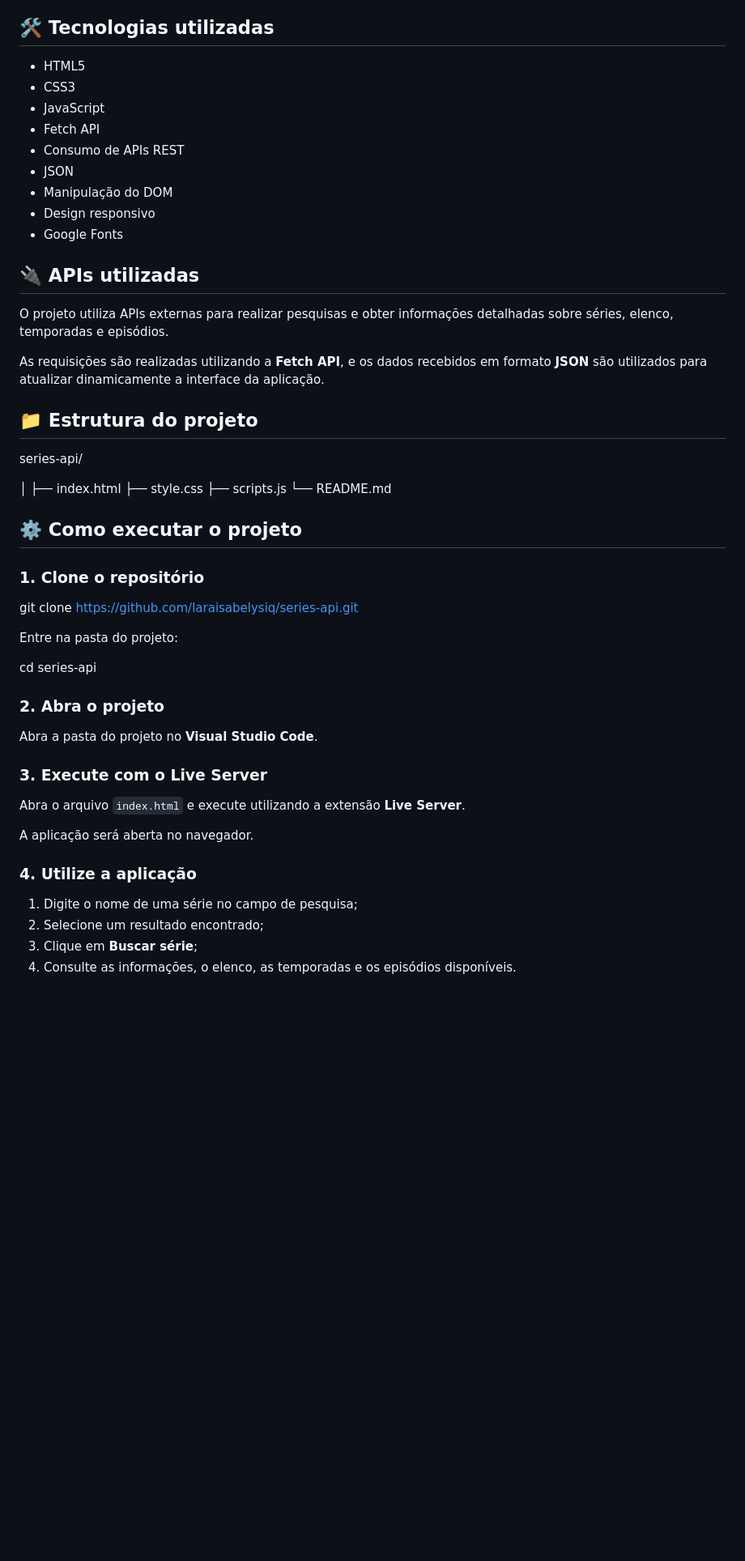
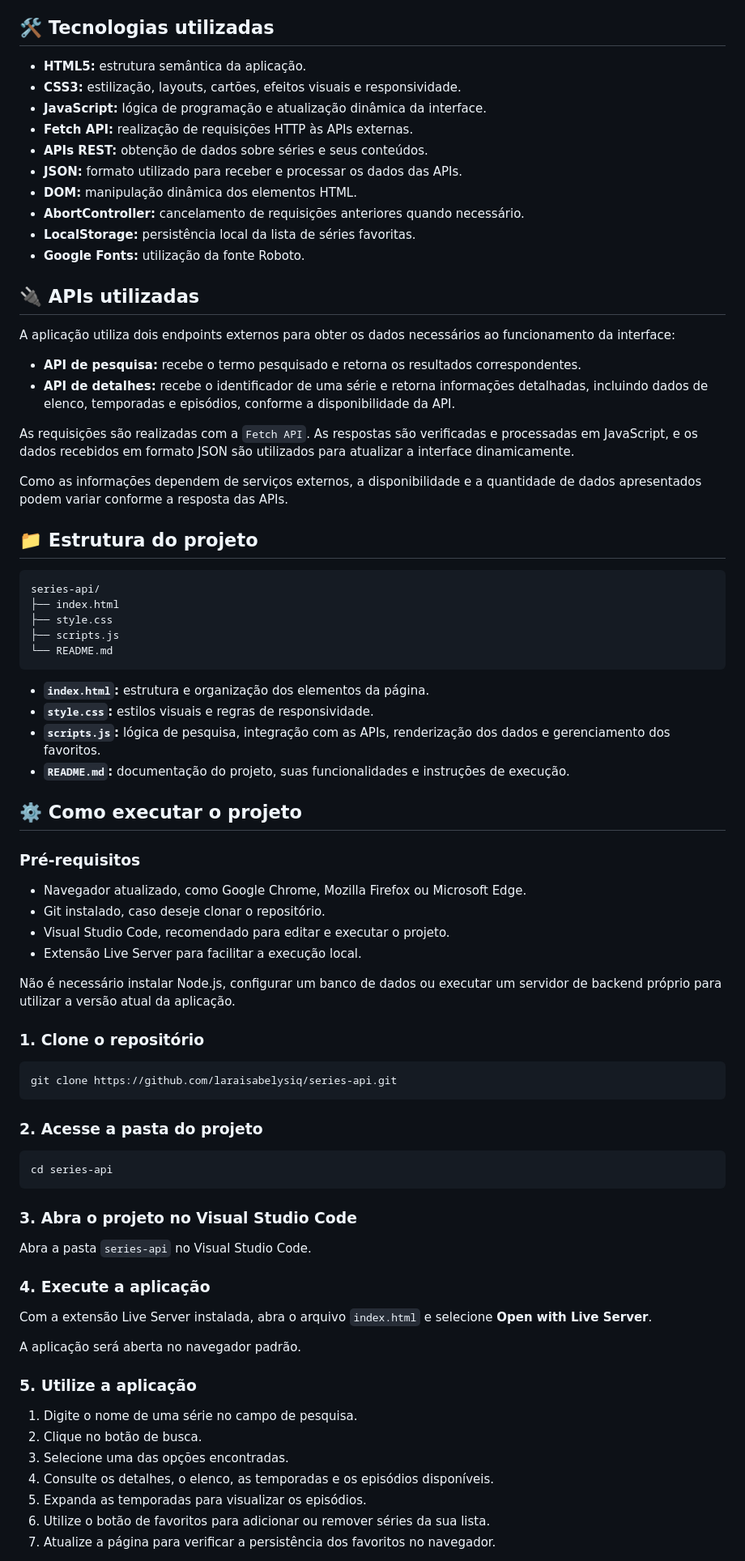
Before and after one commit to laraisabelysiq/series-api, a Markdown page: README.md, the part around one of its changes. Shown at 81% size. Rendered like a GitHub page; blank space fills up the shorter version.

````diff
--- a/README.md
+++ b/README.md
@@ -40,56 +59,83 @@ O projeto foi originalmente desenvolvido durante minha formação técnica e pos
 
 ## 🛠️ Tecnologias utilizadas
 
-* HTML5
-* CSS3
-* JavaScript
-* Fetch API
-* Consumo de APIs REST
-* JSON
-* Manipulação do DOM
-* Design responsivo
-* Google Fonts
+- **HTML5:** estrutura semântica da aplicação.
+- **CSS3:** estilização, layouts, cartões, efeitos visuais e responsividade.
+- **JavaScript:** lógica de programação e atualização dinâmica da interface.
+- **Fetch API:** realização de requisições HTTP às APIs externas.
+- **APIs REST:** obtenção de dados sobre séries e seus conteúdos.
+- **JSON:** formato utilizado para receber e processar os dados das APIs.
+- **DOM:** manipulação dinâmica dos elementos HTML.
+- **AbortController:** cancelamento de requisições anteriores quando necessário.
+- **LocalStorage:** persistência local da lista de séries favoritas.
+- **Google Fonts:** utilização da fonte Roboto.
 
 ## 🔌 APIs utilizadas
 
-O projeto utiliza APIs externas para realizar pesquisas e obter informações detalhadas sobre séries, elenco, temporadas e episódios.
+A aplicação utiliza dois endpoints externos para obter os dados necessários ao funcionamento da interface:
 
-As requisições são realizadas utilizando a **Fetch API**, e os dados recebidos em formato **JSON** são utilizados para atualizar dinamicamente a interface da aplicação.
+- **API de pesquisa:** recebe o termo pesquisado e retorna os resultados correspondentes.
+- **API de detalhes:** recebe o identificador de uma série e retorna informações detalhadas, incluindo dados de elenco, temporadas e episódios, conforme a disponibilidade da API.
+
+As requisições são realizadas com a `Fetch API`. As respostas são verificadas e processadas em JavaScript, e os dados recebidos em formato JSON são utilizados para atualizar a interface dinamicamente.
+
+Como as informações dependem de serviços externos, a disponibilidade e a quantidade de dados apresentados podem variar conforme a resposta das APIs.
 
 ## 📁 Estrutura do projeto
 
+```text
 series-api/
-
-│
 ├── index.html
 ├── style.css
 ├── scripts.js
 └── README.md
+```
+
+- **`index.html`:** estrutura e organização dos elementos da página.
+- **`style.css`:** estilos visuais e regras de responsividade.
+- **`scripts.js`:** lógica de pesquisa, integração com as APIs, renderização dos dados e gerenciamento dos favoritos.
+- **`README.md`:** documentação do projeto, suas funcionalidades e instruções de execução.
 
 ## ⚙️ Como executar o projeto
 
+### Pré-requisitos
+
+- Navegador atualizado, como Google Chrome, Mozilla Firefox ou Microsoft Edge.
+- Git instalado, caso deseje clonar o repositório.
+- Visual Studio Code, recomendado para editar e executar o projeto.
+- Extensão Live Server para facilitar a execução local.
+
+Não é necessário instalar Node.js, configurar um banco de dados ou executar um servidor de backend próprio para utilizar a versão atual da aplicação.
+
 ### 1. Clone o repositório
 
+```bash
 git clone https://github.com/laraisabelysiq/series-api.git
+```
 
-Entre na pasta do projeto:
+### 2. Acesse a pasta do projeto
 
+```bash
 cd series-api
+```
 
-### 2. Abra o projeto
+### 3. Abra o projeto no Visual Studio Code
 
-Abra a pasta do projeto no **Visual Studio Code**.
+Abra a pasta `series-api` no Visual Studio Code.
 
-### 3. Execute com o Live Server
+### 4. Execute a aplicação
 
-Abra o arquivo `index.html` e execute utilizando a extensão **Live Server**.
+Com a extensão Live Server instalada, abra o arquivo `index.html` e selecione **Open with Live Server**.
 
-A aplicação será aberta no navegador.
+A aplicação será aberta no navegador padrão.
 
-### 4. Utilize a aplicação
+### 5. Utilize a aplicação
 
-1. Digite o nome de uma série no campo de pesquisa;
-2. Selecione um resultado encontrado;
-3. Clique em **Buscar série**;
-4. Consulte as informações, o elenco, as temporadas e os episódios disponíveis.
+1. Digite o nome de uma série no campo de pesquisa.
+2. Clique no botão de busca.
+3. Selecione uma das opções encontradas.
+4. Consulte os detalhes, o elenco, as temporadas e os episódios disponíveis.
+5. Expanda as temporadas para visualizar os episódios.
+6. Utilize o botão de favoritos para adicionar ou remover séries da sua lista.
+7. Atualize a página para verificar a persistência dos favoritos no navegador.
 
````
Also changed, not shown: other parts of README.md (+112 -65 lines).
